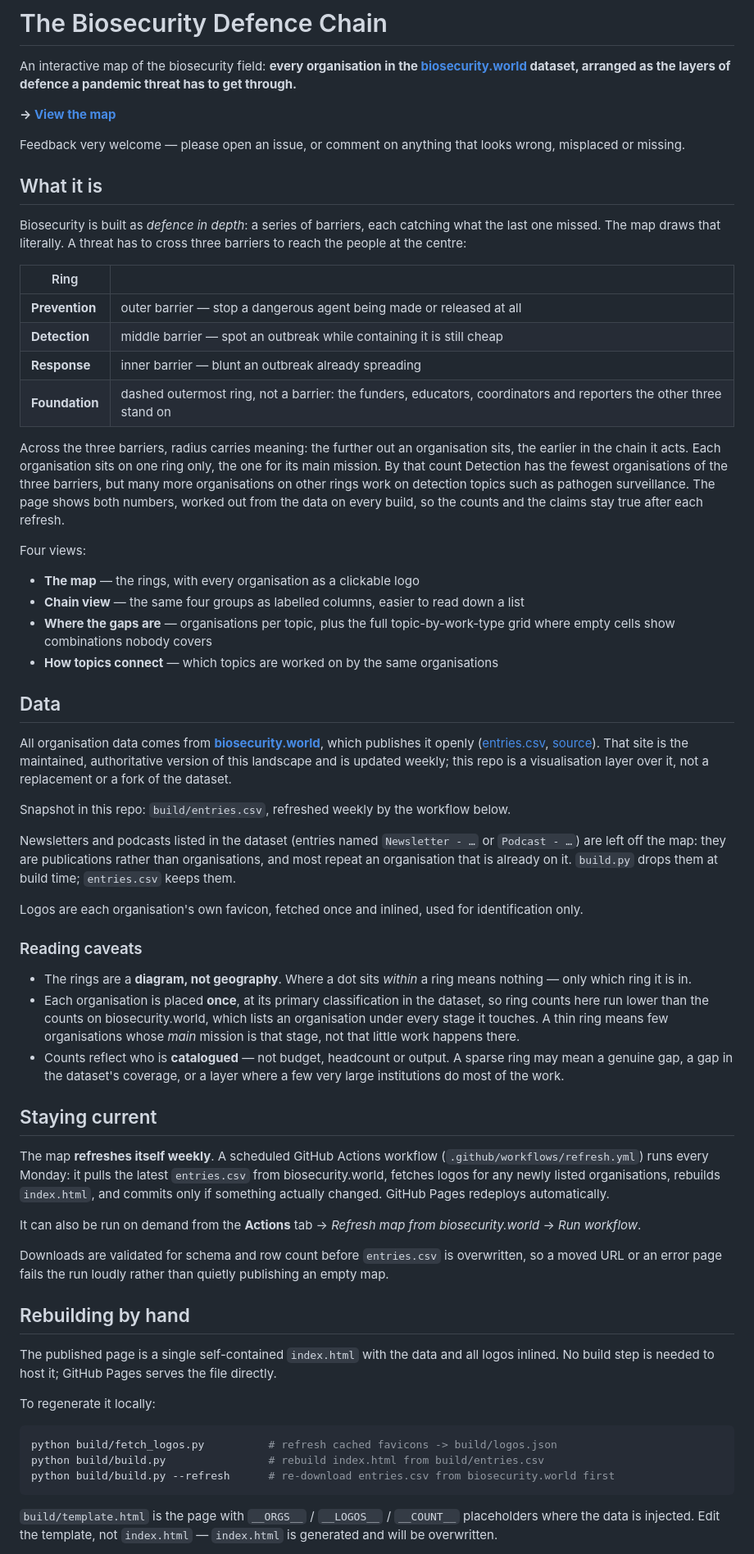
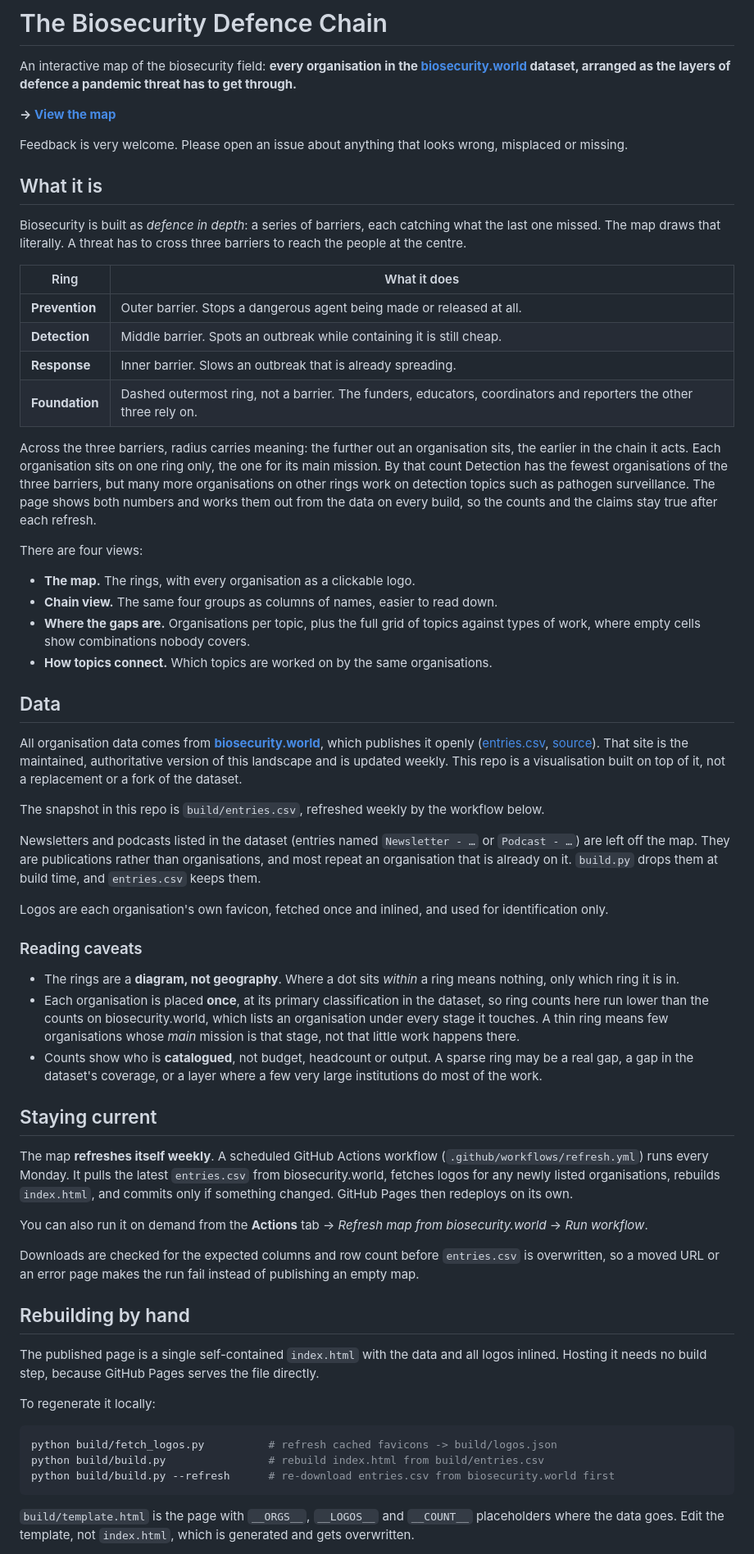
Before and after one commit to shrlxmp/biosecurity-map, a Markdown page: README.md, the part around one of its changes. Shown at 82% size. Drawn GitHub-style.

Commit message:
README: plainer wording, no em dashes
Same facts and caveats as before, in the plainer style of the page.

Co-Authored-By: Claude Opus 5.5 <noreply@anthropic.com>
Claude-Session: https://claude.ai/code/session_019vJycA51zfSyTzYHx5DaiG

````diff
--- a/README.md
+++ b/README.md
@@ -6,84 +6,85 @@ pandemic threat has to get through.**
 
 **→ [View the map](https://shrlxmp.github.io/biosecurity-map/)**
 
-Feedback very welcome — please open an issue, or comment on anything that looks wrong,
-misplaced or missing.
+Feedback is very welcome. Please open an issue about anything that looks wrong, misplaced or
+missing.
 
 ## What it is
 
 Biosecurity is built as *defence in depth*: a series of barriers, each catching what the
 last one missed. The map draws that literally. A threat has to cross three barriers to reach
-the people at the centre:
+the people at the centre.
 
-| Ring | |
+| Ring | What it does |
 |---|---|
-| **Prevention** | outer barrier — stop a dangerous agent being made or released at all |
-| **Detection** | middle barrier — spot an outbreak while containing it is still cheap |
-| **Response** | inner barrier — blunt an outbreak already spreading |
-| **Foundation** | dashed outermost ring, not a barrier: the funders, educators, coordinators and reporters the other three stand on |
+| **Prevention** | Outer barrier. Stops a dangerous agent being made or released at all. |
+| **Detection** | Middle barrier. Spots an outbreak while containing it is still cheap. |
+| **Response** | Inner barrier. Slows an outbreak that is already spreading. |
+| **Foundation** | Dashed outermost ring, not a barrier. The funders, educators, coordinators and reporters the other three rely on. |
 
 Across the three barriers, radius carries meaning: the further out an organisation sits, the
 earlier in the chain it acts. Each organisation sits on one ring only, the one for its main
 mission. By that count Detection has the fewest organisations of the three barriers, but many
 more organisations on other rings work on detection topics such as pathogen surveillance. The
-page shows both numbers, worked out from the data on every build, so the counts and the
-claims stay true after each refresh.
+page shows both numbers and works them out from the data on every build, so the counts and
+the claims stay true after each refresh.
 
-Four views:
+There are four views:
 
-- **The map** — the rings, with every organisation as a clickable logo
-- **Chain view** — the same four groups as labelled columns, easier to read down a list
-- **Where the gaps are** — organisations per topic, plus the full topic-by-work-type grid
-  where empty cells show combinations nobody covers
-- **How topics connect** — which topics are worked on by the same organisations
+- **The map.** The rings, with every organisation as a clickable logo.
+- **Chain view.** The same four groups as columns of names, easier to read down.
+- **Where the gaps are.** Organisations per topic, plus the full grid of topics against types
+  of work, where empty cells show combinations nobody covers.
+- **How topics connect.** Which topics are worked on by the same organisations.
 
 ## Data
 
 All organisation data comes from **[biosecurity.world](https://biosecurity.world/)**, which
 publishes it openly ([entries.csv](https://biosecurity.world/data/entries.csv),
 [source](https://github.com/biosecurity-world/biosecurity.world)). That site is the
-maintained, authoritative version of this landscape and is updated weekly; this repo is a
-visualisation layer over it, not a replacement or a fork of the dataset.
+maintained, authoritative version of this landscape and is updated weekly. This repo is a
+visualisation built on top of it, not a replacement or a fork of the dataset.
 
-Snapshot in this repo: `build/entries.csv`, refreshed weekly by the workflow below.
+The snapshot in this repo is `build/entries.csv`, refreshed weekly by the workflow below.
 
 Newsletters and podcasts listed in the dataset (entries named `Newsletter - …` or
-`Podcast - …`) are left off the map: they are publications rather than organisations, and
-most repeat an organisation that is already on it. `build.py` drops them at build time;
+`Podcast - …`) are left off the map. They are publications rather than organisations, and
+most repeat an organisation that is already on it. `build.py` drops them at build time, and
 `entries.csv` keeps them.
 
-Logos are each organisation's own favicon, fetched once and inlined, used for
+Logos are each organisation's own favicon, fetched once and inlined, and used for
 identification only.
 
 ### Reading caveats
 
 - The rings are a **diagram, not geography**. Where a dot sits *within* a ring means
-  nothing — only which ring it is in.
+  nothing, only which ring it is in.
 - Each organisation is placed **once**, at its primary classification in the dataset, so
   ring counts here run lower than the counts on biosecurity.world, which lists an
   organisation under every stage it touches. A thin ring means few organisations whose
   *main* mission is that stage, not that little work happens there.
-- Counts reflect who is **catalogued** — not budget, headcount or output. A sparse ring may
-  mean a genuine gap, a gap in the dataset's coverage, or a layer where a few very large
-  institutions do most of the work.
+- Counts show who is **catalogued**, not budget, headcount or output. A sparse ring may be a
+  real gap, a gap in the dataset's coverage, or a layer where a few very large institutions
+  do most of the work.
 
 ## Staying current
 
 The map **refreshes itself weekly**. A scheduled GitHub Actions workflow
-(`.github/workflows/refresh.yml`) runs every Monday: it pulls the latest `entries.csv` from
+(`.github/workflows/refresh.yml`) runs every Monday. It pulls the latest `entries.csv` from
 biosecurity.world, fetches logos for any newly listed organisations, rebuilds `index.html`,
-and commits only if something actually changed. GitHub Pages redeploys automatically.
+and commits only if something changed. GitHub Pages then redeploys on its own.
 
-It can also be run on demand from the **Actions** tab → *Refresh map from biosecurity.world*
+You can also run it on demand from the **Actions** tab → *Refresh map from biosecurity.world*
 → *Run workflow*.
 
-Downloads are validated for schema and row count before `entries.csv` is overwritten, so a
-moved URL or an error page fails the run loudly rather than quietly publishing an empty map.
+Downloads are checked for the expected columns and row count before `entries.csv` is
+overwritten, so a moved URL or an error page makes the run fail instead of publishing an
+empty map.
 
 ## Rebuilding by hand
 
 The published page is a single self-contained `index.html` with the data and all logos
-inlined. No build step is needed to host it; GitHub Pages serves the file directly.
+inlined. Hosting it needs no build step, because GitHub Pages serves the file directly.
 
 To regenerate it locally:
 
@@ -93,7 +94,7 @@ python build/build.py                # rebuild index.html from build/entries.csv
 python build/build.py --refresh      # re-download entries.csv from biosecurity.world first
 ```
 
-`build/template.html` is the page with `__ORGS__` / `__LOGOS__` / `__COUNT__` placeholders where the data
-is injected. Edit the template, not `index.html` — `index.html` is generated and will be
+`build/template.html` is the page with `__ORGS__`, `__LOGOS__` and `__COUNT__` placeholders
+where the data goes. Edit the template, not `index.html`, which is generated and gets
 overwritten.
 
````
Also changed, not shown: other parts of README.md (+3 -3 lines).
